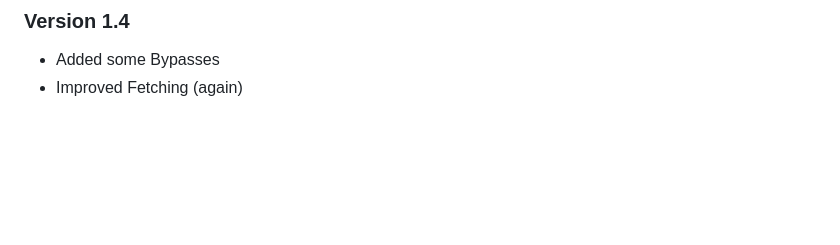
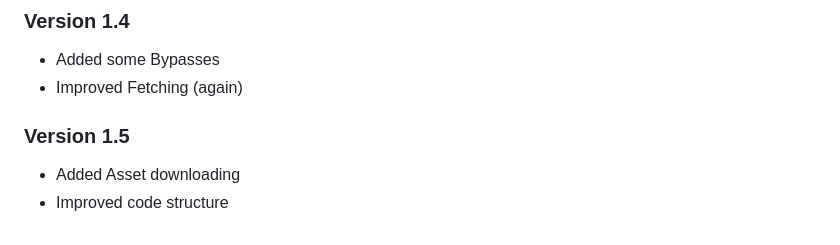
Before and after one commit to BatchDebug/acet, a Markdown page: README.md, the part around the change. Rendered like a GitHub page; blank space fills up the shorter version.

```diff
--- a/README.md
+++ b/README.md
@@ -52,3 +52,6 @@ After pasting the ACET code into the console, you can enter your HTML, CSS, or J
 ### Version 1.4
 - Added some Bypasses
 - Improved Fetching (again)
+### Version 1.5
+- Added Asset downloading
+- Improved code structure
```
